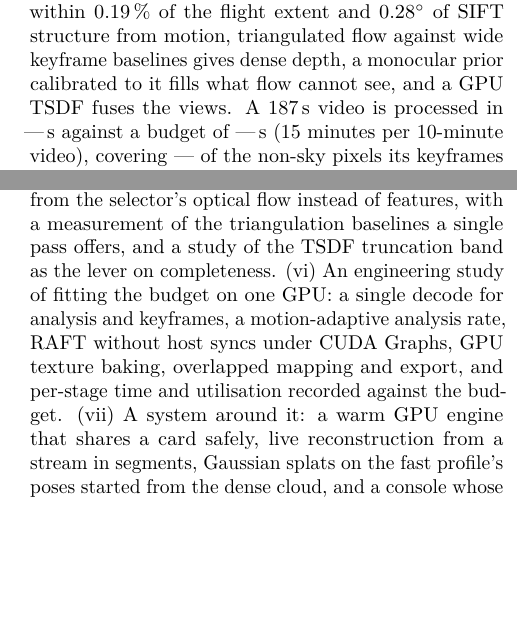
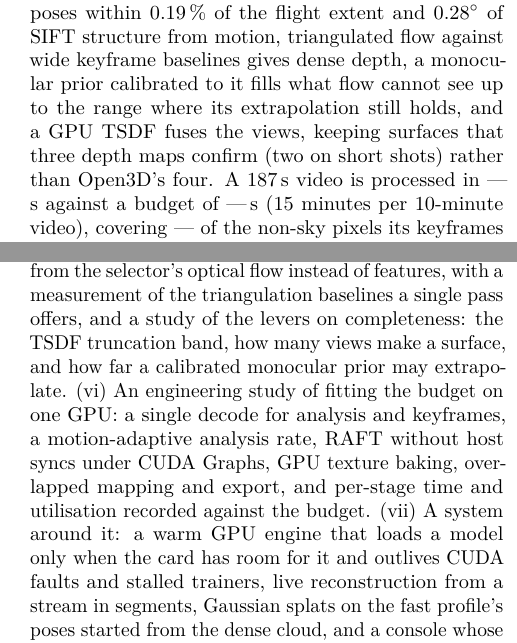
Before and after one commit to Shuvam-Banerji-Seal/SIH_2D-to-3D, a LaTeX paper (paper/main.tex): two parts of the columns of pages 1 and 2 of 21, joined at a grey line, cut so that both start at the same text, the shorter picture padded with empty space. Compiled offline with pdfLaTeX.

Commit message:
paper: abstract and contributions carry the completeness levers and the engine's limits
Co-Authored-By: Claude Opus 5.5 <noreply@anthropic.com>

```diff
--- a/paper/main.tex
+++ b/paper/main.tex
@@ -23,7 +23,7 @@
 \maketitle
 
 \begin{abstract}
-We present an end-to-end system that turns a single drone pass --- one video, no flight planning, no ground control --- into a textured 3D mesh and a dense point cloud and, when a flight log is available, georeferenced metric outputs in the formats problem statement 26158 asks for (OBJ, PLY, LAS, GeoTIFF, glTF, FBX), with a web viewer. Every stage runs on one GPU. A keyframe selector formalises the intuition that consecutive views must be \emph{similar enough to match and different enough to triangulate}: it chains optical flow to measure co-visibility and picks the sharpest frame inside an overlap band $[\tau,\tau+\delta]$. Before any reconstruction it answers whether a pass contains recoverable 3D structure at all, from rotation-compensated parallax measured with \emph{direct} keyframe-pair flow and normalised by an estimated noise floor. The same flow then replaces feature matching: tracks from direct RAFT flow give camera poses within \FlowSfmCentre\,\% of the flight extent and \FlowSfmRot$^\circ$ of SIFT structure from motion, triangulated flow against wide keyframe baselines gives dense depth, a monocular prior calibrated to it fills what flow cannot see, and a GPU TSDF fuses the views. A 187\,s video is processed in \FastQutubSeconds\,s against a budget of \FastQutubBudget\,s (15 minutes per 10-minute video), covering \FastQutubCompl{} of the non-sky pixels its keyframes saw. On a straight single-pass track the usual 7-DoF GPS alignment silently rolls the model about the flight axis; levelling on the ground plane and fitting four degrees of freedom removes the failure, and with synthetic GPS on real models the exported mesh is within \GeoNearTrack\,m of the truth near the track. Overlapping what does not depend on each other --- mapping one pass while the GPU tracks the next, writing files while it bakes the next texture --- brings the 55\,s Jal Mahal edit to \SpeedAfter\,s against its \SpeedBudget\,s budget. A resident engine keeps the networks warm, loads a model only when the GPU has room for it, and reconstructs live streams segment by segment; a web console exposes every option and every layer of the result --- mesh, dense cloud, Gaussian splats trained from that cloud, the keyframes and their fused depth --- in one explorer. A slower profile trains depth-supervised 3D Gaussian Splatting. All numbers are produced by scripts in the repository from the run directories.
+We present an end-to-end system that turns a single drone pass --- one video, no flight planning, no ground control --- into a textured 3D mesh and a dense point cloud and, when a flight log is available, georeferenced metric outputs in the formats problem statement 26158 asks for (OBJ, PLY, LAS, GeoTIFF, glTF, FBX), with a web viewer. Every stage runs on one GPU. A keyframe selector formalises the intuition that consecutive views must be \emph{similar enough to match and different enough to triangulate}: it chains optical flow to measure co-visibility and picks the sharpest frame inside an overlap band $[\tau,\tau+\delta]$. Before any reconstruction it answers whether a pass contains recoverable 3D structure at all, from rotation-compensated parallax measured with \emph{direct} keyframe-pair flow and normalised by an estimated noise floor. The same flow then replaces feature matching: tracks from direct RAFT flow give camera poses within \FlowSfmCentre\,\% of the flight extent and \FlowSfmRot$^\circ$ of SIFT structure from motion, triangulated flow against wide keyframe baselines gives dense depth, a monocular prior calibrated to it fills what flow cannot see up to the range where its extrapolation still holds, and a GPU TSDF fuses the views, keeping surfaces that three depth maps confirm (two on short shots) rather than Open3D's four. A 187\,s video is processed in \FastQutubSeconds\,s against a budget of \FastQutubBudget\,s (15 minutes per 10-minute video), covering \FastQutubCompl{} of the non-sky pixels its keyframes saw. On a straight single-pass track the usual 7-DoF GPS alignment silently rolls the model about the flight axis; levelling on the ground plane and fitting four degrees of freedom removes the failure, and with synthetic GPS on real models the exported mesh is within \GeoNearTrack\,m of the truth near the track. Overlapping what does not depend on each other --- mapping one pass while the GPU tracks the next, writing files while it bakes the next texture --- brings the 55\,s Jal Mahal edit to \SpeedAfter\,s against its \SpeedBudget\,s budget. A resident engine keeps the networks warm, loads a model only when the GPU has room for it, and reconstructs live streams segment by segment; a web console exposes every option and every layer of the result --- mesh, dense cloud, Gaussian splats trained from that cloud, the keyframes and their fused depth --- in one explorer. A slower profile trains depth-supervised 3D Gaussian Splatting. All numbers are produced by scripts in the repository from the run directories.
 \end{abstract}
 
 \section{Introduction}
@@ -42,9 +42,9 @@ A fourth constraint is time: the statement's budget is 15 minutes for a 10-minut
 (ii) A per-pass 3D verdict from direct-flow residual parallax with a data-driven noise floor, validated on a synthetic pure-rotation control; we report where Torr's GRIC~\cite{torr1998gric} fails on flow correspondences.
 (iii) A measurement of chained versus direct optical-flow correspondence error against exact ground truth.
 (iv) A ground-levelled 4-DoF georeferencing rule with a significance test for sloped terrain, leave-one-out error and a jackknife scale uncertainty.
-(v) Structure from motion and dense depth from the selector's optical flow instead of features, with a measurement of the triangulation baselines a single pass offers, and a study of the TSDF truncation band as the lever on completeness.
+(v) Structure from motion and dense depth from the selector's optical flow instead of features, with a measurement of the triangulation baselines a single pass offers, and a study of the levers on completeness: the TSDF truncation band, how many views make a surface, and how far a calibrated monocular prior may extrapolate.
 (vi) An engineering study of fitting the budget on one GPU: a single decode for analysis and keyframes, a motion-adaptive analysis rate, RAFT without host syncs under CUDA Graphs, GPU texture baking, overlapped mapping and export, and per-stage time and utilisation recorded against the budget.
-(vii) A system around it: a warm GPU engine that shares a card safely, live reconstruction from a stream in segments, Gaussian splats on the fast profile's poses started from the dense cloud, and a console whose explorer shows every layer of a reconstruction.
+(vii) A system around it: a warm GPU engine that loads a model only when the card has room for it and outlives CUDA faults and stalled trainers, live reconstruction from a stream in segments, Gaussian splats on the fast profile's poses started from the dense cloud, and a console whose explorer shows every layer of a reconstruction.
 
 \section{Related work}
 \paragraph{Structure from motion and splatting.}
```
